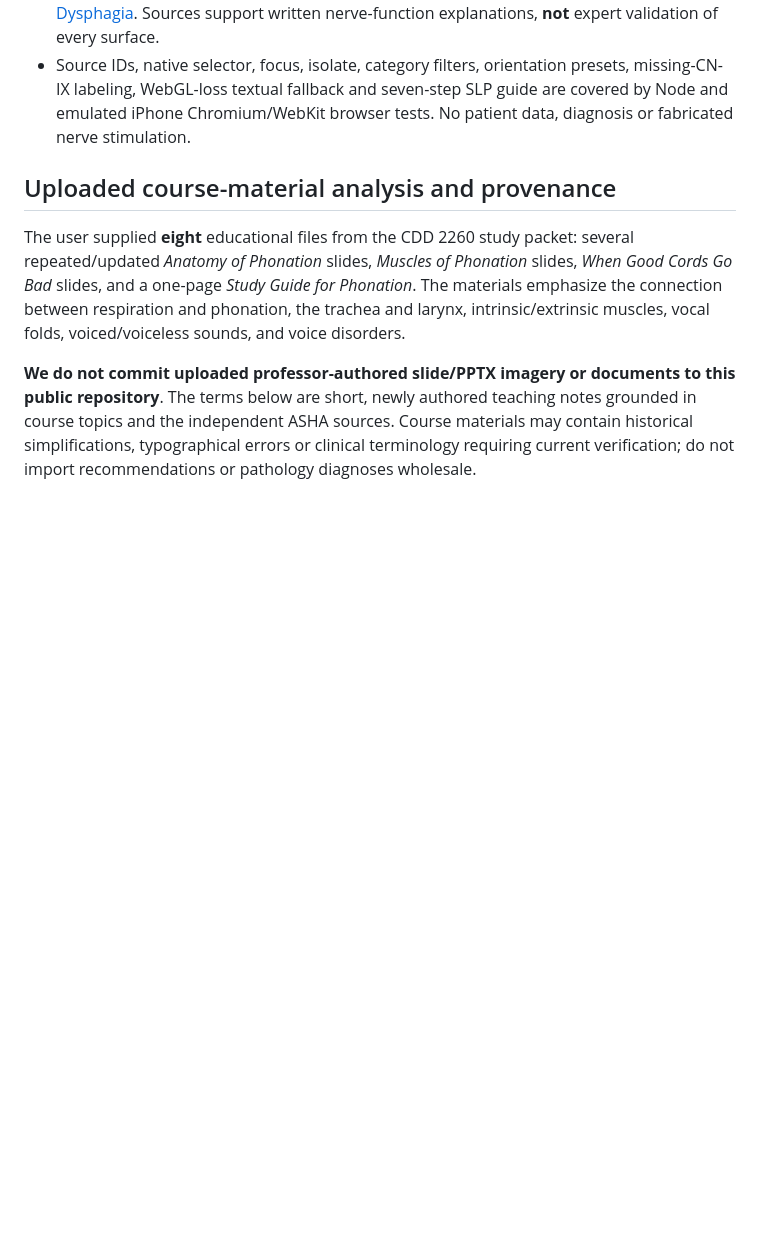
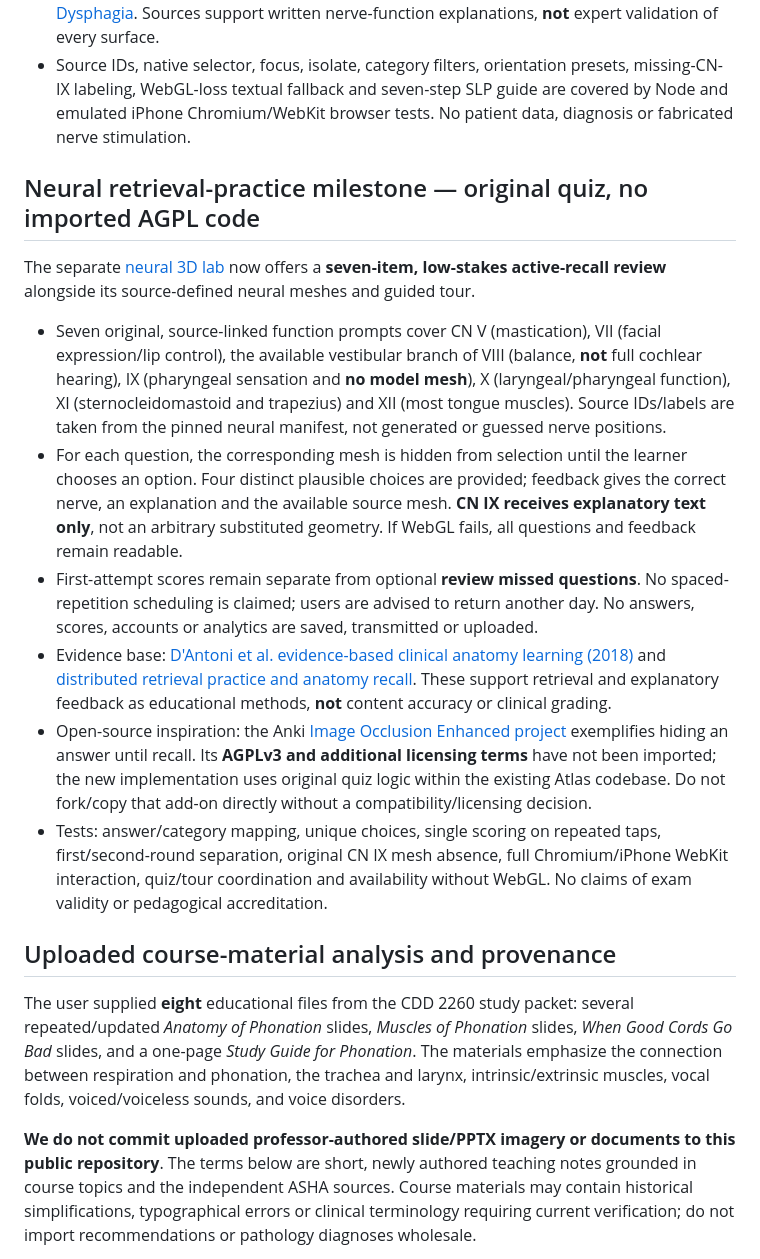
Before and after one commit to jimedusot-beep/3D-vision, a Markdown page: ANATOMY/SLP/SYSTEMS-ROADMAP.md, the part around the change. Drawn GitHub-style; blank space fills up the shorter version.

Commit message:
docs(slp): explain source-linked retrieval practice, learning evidence, Anki inspiration and licensing boundaries

```diff
--- a/ANATOMY/SLP/SYSTEMS-ROADMAP.md
+++ b/ANATOMY/SLP/SYSTEMS-ROADMAP.md
@@ -86,6 +86,17 @@ The new standalone [neural study lab](./neural.html) uses the open [Brain Projec
 - Study facts: [NCBI cranial nerve review](https://www.ncbi.nlm.nih.gov/books/NBK470353/), [NCBI anatomy of swallowing](https://www.ncbi.nlm.nih.gov/books/NBK554405/) and [ASHA Adult Dysphagia](https://www.asha.org/practice-portal/clinical-topics/adult-dysphagia/). Sources support written nerve-function explanations, **not** expert validation of every surface.
 - Source IDs, native selector, focus, isolate, category filters, orientation presets, missing-CN-IX labeling, WebGL-loss textual fallback and seven-step SLP guide are covered by Node and emulated iPhone Chromium/WebKit browser tests. No patient data, diagnosis or fabricated nerve stimulation.
 
+## Neural retrieval-practice milestone — original quiz, no imported AGPL code
+
+The separate [neural 3D lab](./neural.html) now offers a **seven-item, low-stakes active-recall review** alongside its source-defined neural meshes and guided tour.
+
+- Seven original, source-linked function prompts cover CN V (mastication), VII (facial expression/lip control), the available vestibular branch of VIII (balance, **not** full cochlear hearing), IX (pharyngeal sensation and **no model mesh**), X (laryngeal/pharyngeal function), XI (sternocleidomastoid and trapezius) and XII (most tongue muscles). Source IDs/labels are taken from the pinned neural manifest, not generated or guessed nerve positions.
+- For each question, the corresponding mesh is hidden from selection until the learner chooses an option. Four distinct plausible choices are provided; feedback gives the correct nerve, an explanation and the available source mesh. **CN IX receives explanatory text only**, not an arbitrary substituted geometry. If WebGL fails, all questions and feedback remain readable.
+- First-attempt scores remain separate from optional **review missed questions**. No spaced-repetition scheduling is claimed; users are advised to return another day. No answers, scores, accounts or analytics are saved, transmitted or uploaded.
+- Evidence base: [D'Antoni et al. evidence-based clinical anatomy learning (2018)](https://pmc.ncbi.nlm.nih.gov/articles/PMC7379743/) and [distributed retrieval practice and anatomy recall](https://pubmed.ncbi.nlm.nih.gov/27860396/). These support retrieval and explanatory feedback as educational methods, **not** content accuracy or clinical grading.
+- Open-source inspiration: the Anki [Image Occlusion Enhanced project](https://github.com/glutanimate/image-occlusion-enhanced) exemplifies hiding an answer until recall. Its **AGPLv3 and additional licensing terms** have not been imported; the new implementation uses original quiz logic within the existing Atlas codebase. Do not fork/copy that add-on directly without a compatibility/licensing decision.
+- Tests: answer/category mapping, unique choices, single scoring on repeated taps, first/second-round separation, original CN IX mesh absence, full Chromium/iPhone WebKit interaction, quiz/tour coordination and availability without WebGL. No claims of exam validity or pedagogical accreditation.
+
 ## Uploaded course-material analysis and provenance
 
 The user supplied **eight** educational files from the CDD 2260 study packet: several repeated/updated *Anatomy of Phonation* slides, *Muscles of Phonation* slides, *When Good Cords Go Bad* slides, and a one-page *Study Guide for Phonation*. The materials emphasize the connection between respiration and phonation, the trachea and larynx, intrinsic/extrinsic muscles, vocal folds, voiced/voiceless sounds, and voice disorders.
```
